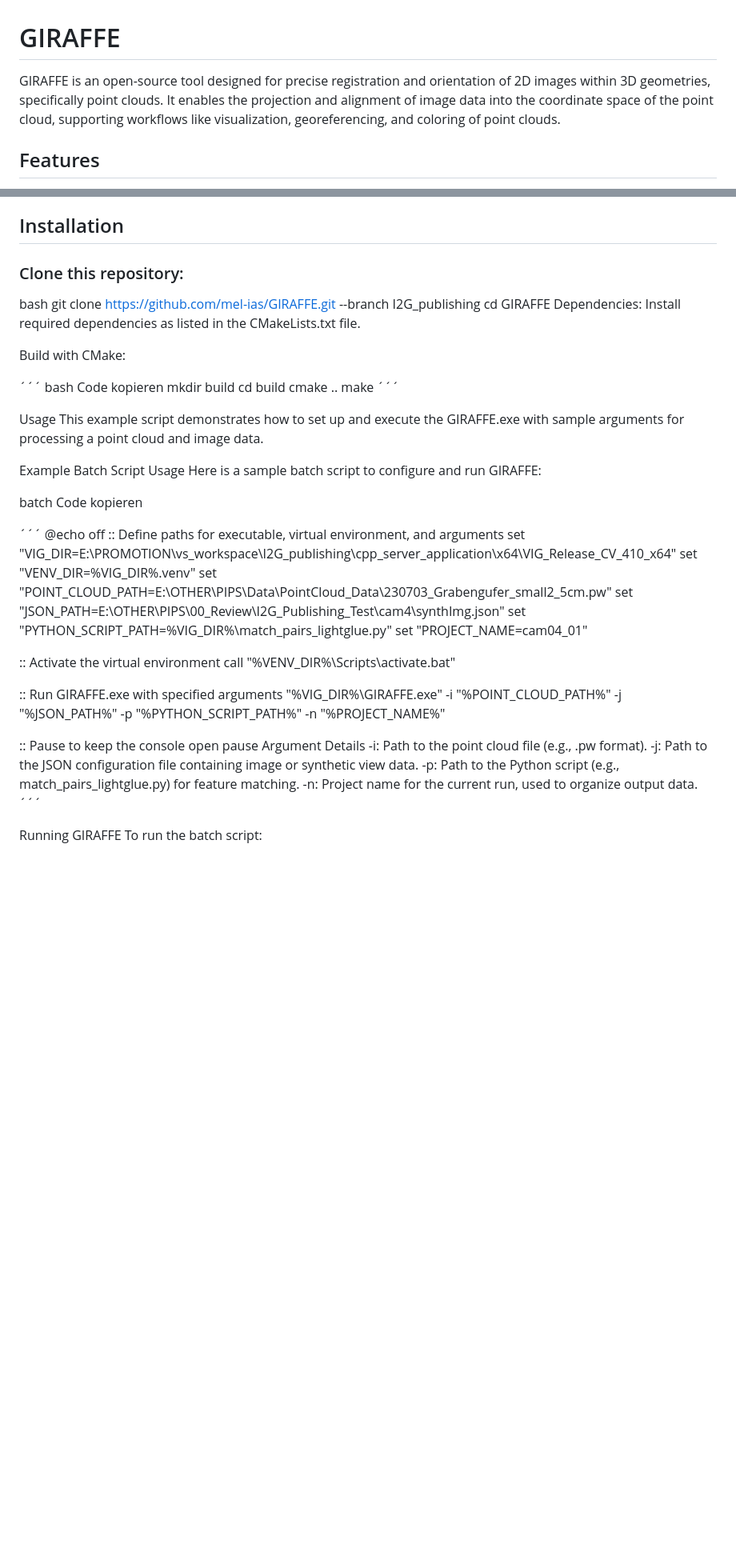
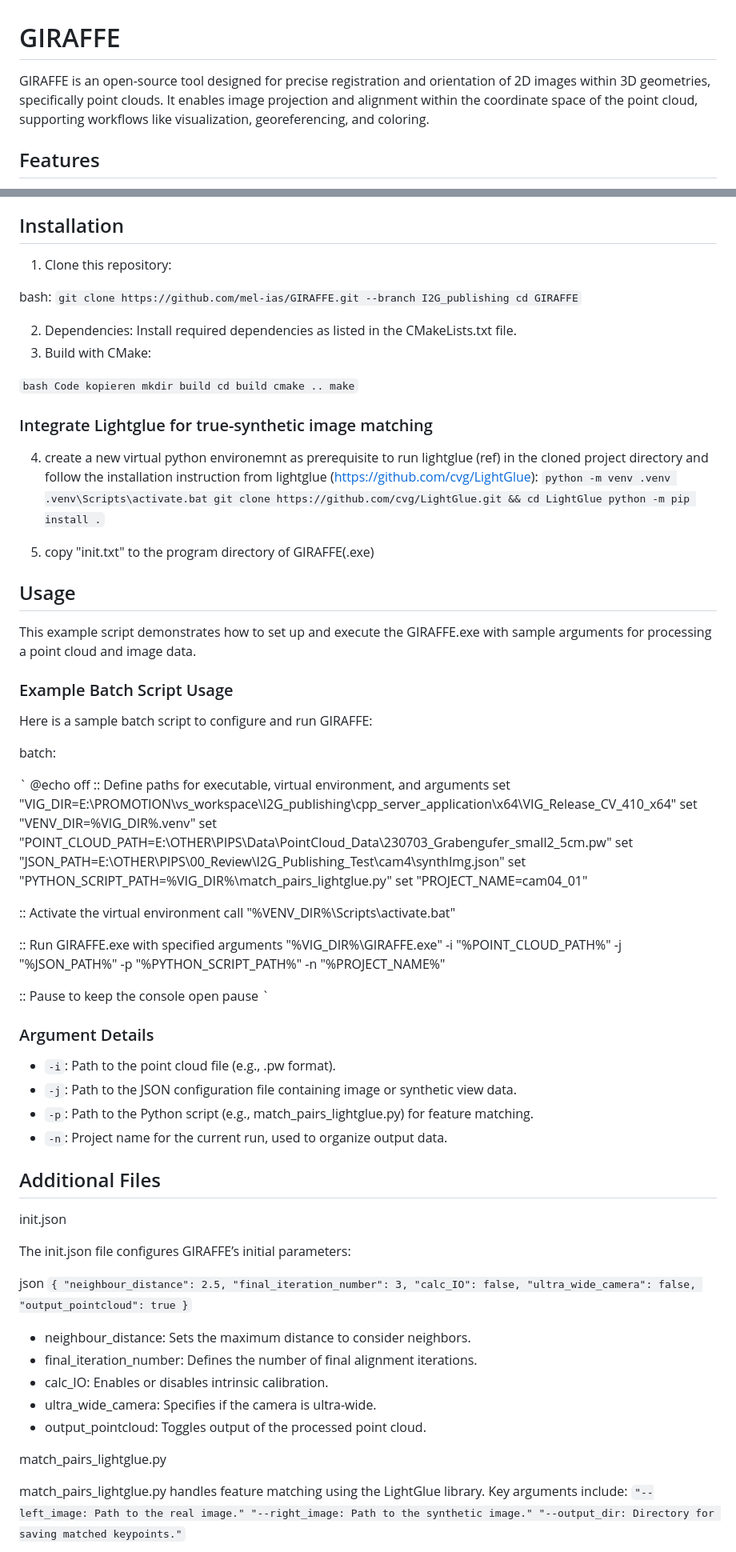
Before and after one commit to mel-ias/GIRAFFE, a Markdown page: README.md, 2 parts joined by grey strips. Shown at 80% size. Drawn GitHub-style; blank space fills up the shorter version.

```diff
--- a/README.md
+++ b/README.md
@@ -1,7 +1,7 @@
 # GIRAFFE
 
 
-GIRAFFE is an open-source tool designed for precise registration and orientation of 2D images within 3D geometries, specifically point clouds. It enables the projection and alignment of image data into the coordinate space of the point cloud, supporting workflows like visualization, georeferencing, and coloring of point clouds.
+GIRAFFE is an open-source tool designed for precise registration and orientation of 2D images within 3D geometries, specifically point clouds. It enables image projection and alignment within the coordinate space of the point cloud, supporting workflows like visualization, georeferencing, and coloring.
 
 ## Features
 - Image-to-Geometry Registration: Aligns images within a point cloud and links image data with geometric features.
@@ -12,34 +12,48 @@ GIRAFFE is an open-source tool designed for precise registration and orientation
 
 
 ## Installation
-### Clone this repository:
 
-bash
+1. Clone this repository:
+
+bash:
+`
 git clone https://github.com/mel-ias/GIRAFFE.git --branch I2G_publishing
 cd GIRAFFE
-Dependencies: Install required dependencies as listed in the CMakeLists.txt file.
+`
 
-Build with CMake:
+2. Dependencies: Install required dependencies as listed in the CMakeLists.txt file.
+3. Build with CMake:
 
-´´´
+`
 bash
 Code kopieren
 mkdir build
 cd build
 cmake ..
 make
-´´´
+`
 
-Usage
+### Integrate Lightglue for true-synthetic image matching
+4. create a new virtual python environemnt as prerequisite to run lightglue (ref) in the cloned project directory and follow the installation instruction from lightglue (https://github.com/cvg/LightGlue):
+`
+python -m venv .venv
+.venv\Scripts\activate.bat
+git clone https://github.com/cvg/LightGlue.git && cd LightGlue
+python -m pip install .
+`
+
+5. copy "init.txt" to the program directory of GIRAFFE(.exe)
+
+## Usage
+
 This example script demonstrates how to set up and execute the GIRAFFE.exe with sample arguments for processing a point cloud and image data.
 
-Example Batch Script Usage
+### Example Batch Script Usage
 Here is a sample batch script to configure and run GIRAFFE:
 
-batch
-Code kopieren
+batch:
 
-´´´
+`
 @echo off
 :: Define paths for executable, virtual environment, and arguments
 set "VIG_DIR=E:\PROMOTION\vs_workspace\I2G_publishing\cpp_server_application\x64\VIG_Release_CV_410_x64"
@@ -57,11 +71,43 @@ call "%VENV_DIR%\Scripts\activate.bat"
 
 :: Pause to keep the console open
 pause
-Argument Details
--i: Path to the point cloud file (e.g., .pw format).
--j: Path to the JSON configuration file containing image or synthetic view data.
--p: Path to the Python script (e.g., match_pairs_lightglue.py) for feature matching.
--n: Project name for the current run, used to organize output data.
-´´´
+`
 
-Running GIRAFFE
+### Argument Details
+- `-i`: Path to the point cloud file (e.g., .pw format).
+- `-j`: Path to the JSON configuration file containing image or synthetic view data.
+- `-p`: Path to the Python script (e.g., match_pairs_lightglue.py) for feature matching.
+- `-n`: Project name for the current run, used to organize output data.
+
+## Additional Files
+
+init.json
+
+The init.json file configures GIRAFFE’s initial parameters:
+
+json
+`
+{
+  "neighbour_distance": 2.5,
+  "final_iteration_number": 3,
+  "calc_IO": false,
+  "ultra_wide_camera": false,
+  "output_pointcloud": true
+}
+`
+
+- neighbour_distance: Sets the maximum distance to consider neighbors.
+- final_iteration_number: Defines the number of final alignment iterations.
+- calc_IO: Enables or disables intrinsic calibration.
+- ultra_wide_camera: Specifies if the camera is ultra-wide.
+- output_pointcloud: Toggles output of the processed point cloud.
+
+match_pairs_lightglue.py
+
+match_pairs_lightglue.py handles feature matching using the LightGlue library. Key arguments include:
+`
+"--left_image: Path to the real image."
+"--right_image: Path to the synthetic image."
+"--output_dir: Directory for saving matched keypoints."
+`
+
```
Also changed, not shown: other parts of README.md (+16 -13 lines).
